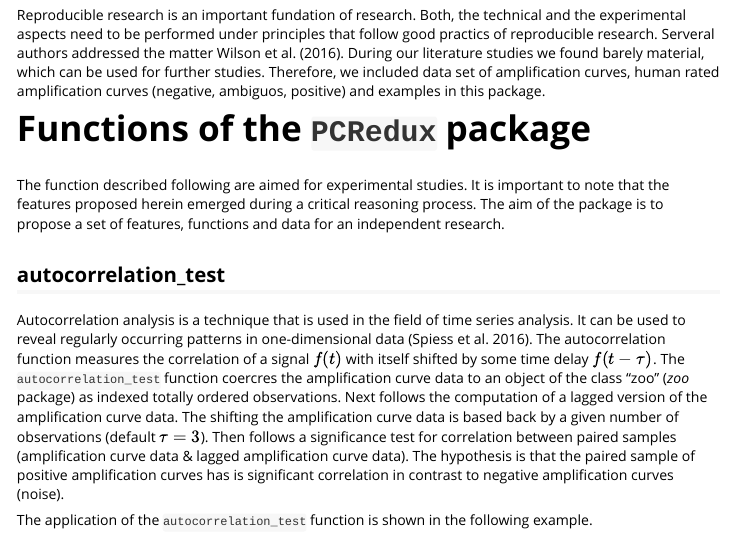
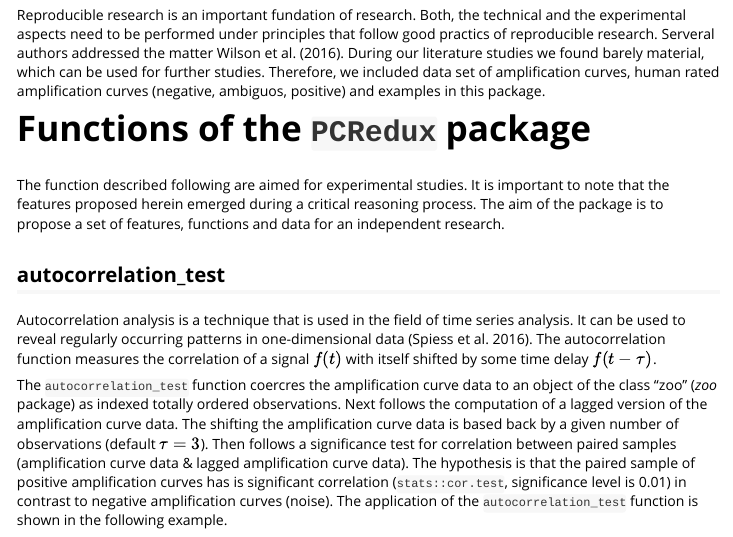
Before and after one commit to PCRuniversum/PCRedux, an R Markdown document (vignettes/PCRedux.Rmd): the page in a window 1100 px wide, from 1790 px down. Rendered offline with R 4.5, knitr and Pandoc, with nearby package versions; some code elsewhere in the file could not run offline.

Commit message:
additions

```diff
--- a/vignettes/PCRedux.Rmd
+++ b/vignettes/PCRedux.Rmd
@@ -173,9 +174,9 @@ amplification curve data. The shifting the amplification curve data is based
 back by a given number of observations (default $\tau = 3$). Then follows a
 significance test for correlation between paired samples (amplification curve
 data & lagged amplification curve data). The hypothesis is that the paired
-sample of positive amplification curves has is significant correlation in
-contrast to negative amplification curves (noise).
-
+sample of positive amplification curves has is significant correlation
+(`stats::cor.test`, significance level is 0.01) in contrast to negative
+amplification curves (noise).
 The application of the `autocorrelation_test` function is shown in the following
 example.
 
```
Also changed, not shown: vignettes/PCRedux.Rmd (9 more changed lines).
